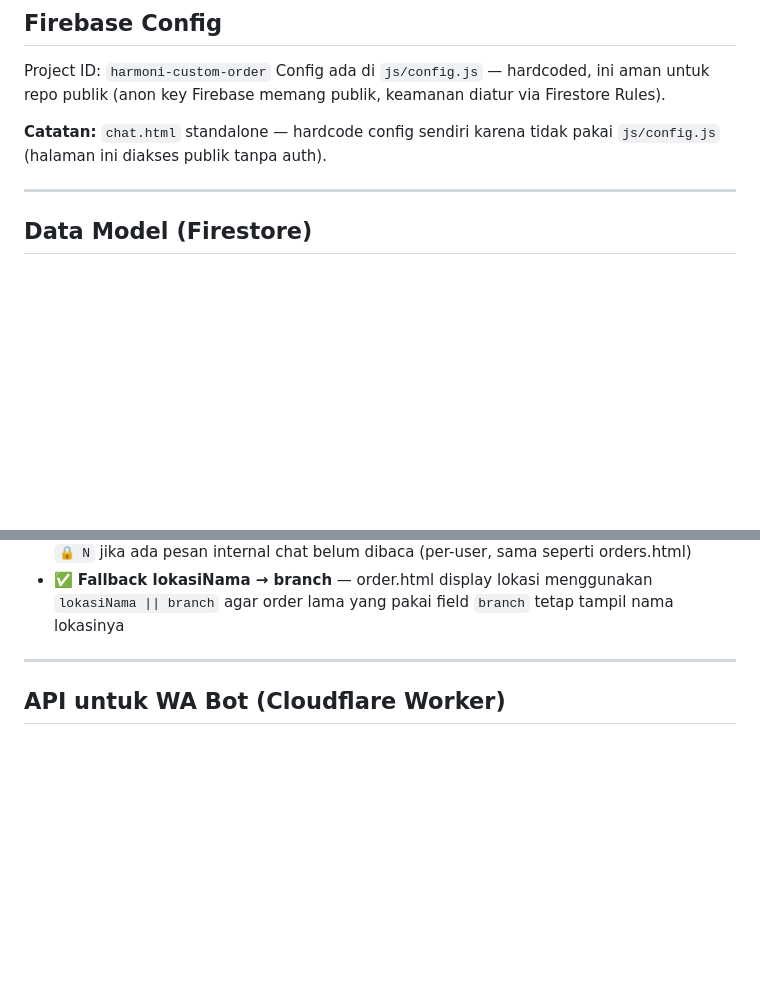
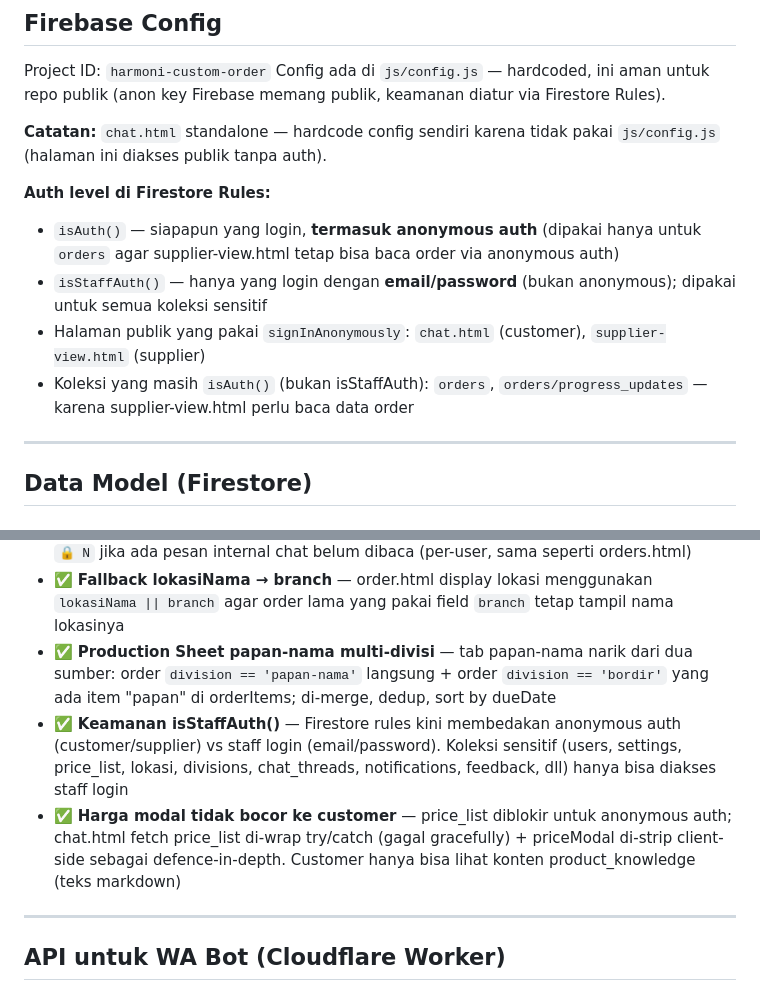
Before and after one commit to adhiitmuh/custom-order-harmoni, a Markdown page: CLAUDE.md, 2 parts joined by grey strips. Drawn GitHub-style; blank space fills up the shorter version.

Commit message:
Update CLAUDE.md: document isStaffAuth, price visibility, multi-div sheet
Co-Authored-By: Claude Sonnet 4.6 <noreply@anthropic.com>

```diff
--- a/CLAUDE.md
+++ b/CLAUDE.md
@@ -67,6 +67,12 @@ Project ID: `harmoni-custom-order`
 Config ada di `js/config.js` — hardcoded, ini aman untuk repo publik (anon key Firebase memang publik, keamanan diatur via Firestore Rules).
 
 **Catatan:** `chat.html` standalone — hardcode config sendiri karena tidak pakai `js/config.js` (halaman ini diakses publik tanpa auth).
+
+**Auth level di Firestore Rules:**
+- `isAuth()` — siapapun yang login, **termasuk anonymous auth** (dipakai hanya untuk `orders` agar supplier-view.html tetap bisa baca order via anonymous auth)
+- `isStaffAuth()` — hanya yang login dengan **email/password** (bukan anonymous); dipakai untuk semua koleksi sensitif
+- Halaman publik yang pakai `signInAnonymously`: `chat.html` (customer), `supplier-view.html` (supplier)
+- Koleksi yang masih `isAuth()` (bukan isStaffAuth): `orders`, `orders/progress_updates` — karena supplier-view.html perlu baca data order
 
 ---
 
@@ -431,6 +437,9 @@ cancelled         → Dibatalkan
 - ✅ **Staff list cache TTL** — mentions.js `_staffCache` di-refresh setiap 5 menit, jadi staf baru otomatis muncul di @mention tanpa perlu reload manual
 - ✅ **Badge 🔒 internal chat di kalender** — chip order di kalender.html kini tampil badge `🔒 N` jika ada pesan internal chat belum dibaca (per-user, sama seperti orders.html)
 - ✅ **Fallback lokasiNama → branch** — order.html display lokasi menggunakan `lokasiNama || branch` agar order lama yang pakai field `branch` tetap tampil nama lokasinya
+- ✅ **Production Sheet papan-nama multi-divisi** — tab papan-nama narik dari dua sumber: order `division == 'papan-nama'` langsung + order `division == 'bordir'` yang ada item "papan" di orderItems; di-merge, dedup, sort by dueDate
+- ✅ **Keamanan isStaffAuth()** — Firestore rules kini membedakan anonymous auth (customer/supplier) vs staff login (email/password). Koleksi sensitif (users, settings, price_list, lokasi, divisions, chat_threads, notifications, feedback, dll) hanya bisa diakses staff login
+- ✅ **Harga modal tidak bocor ke customer** — price_list diblokir untuk anonymous auth; chat.html fetch price_list di-wrap try/catch (gagal gracefully) + priceModal di-strip client-side sebagai defence-in-depth. Customer hanya bisa lihat konten product_knowledge (teks markdown)
 
 ---
 
```
